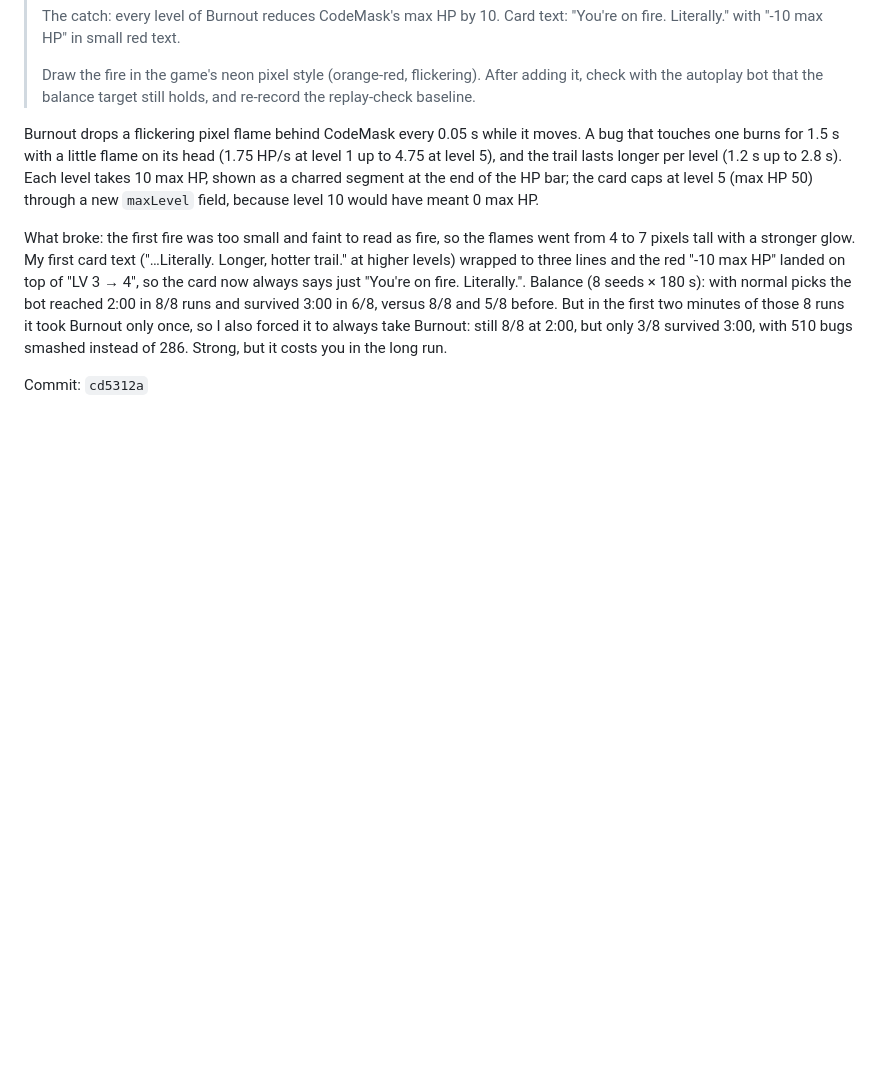
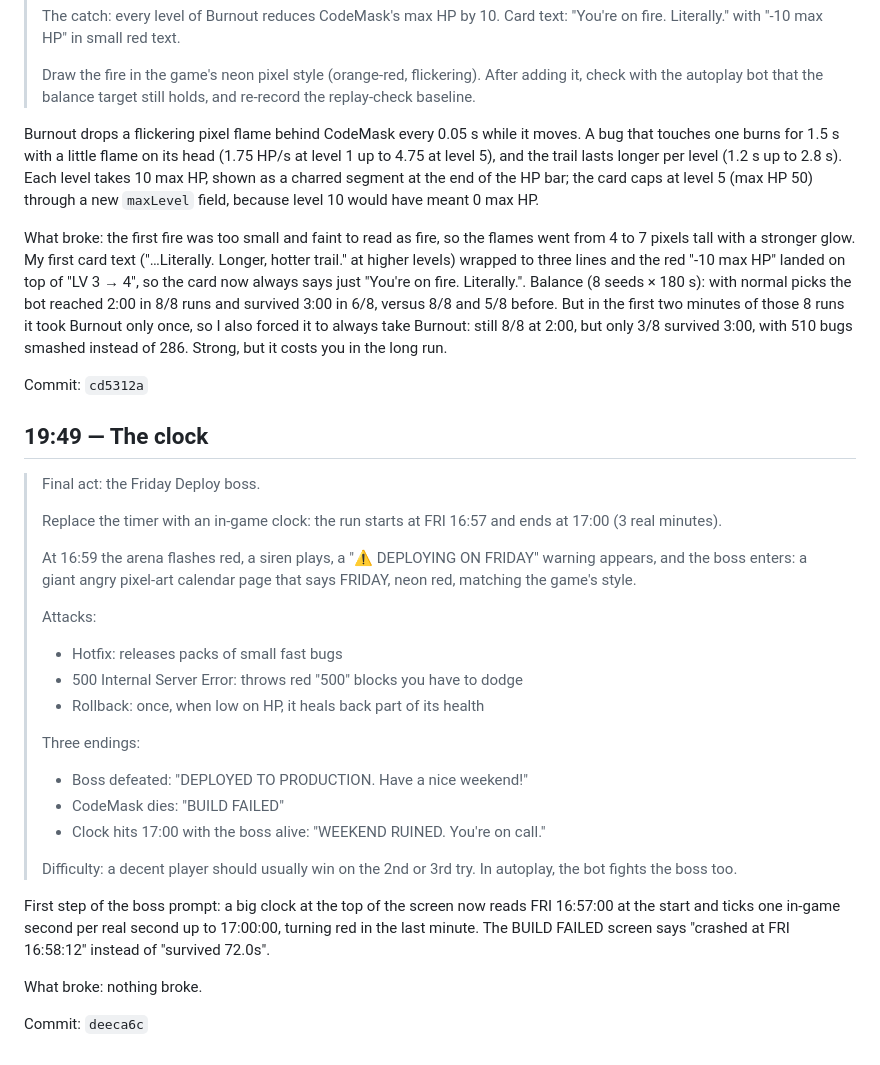
Before and after one commit to codemaskdev/bug-survivor, a Markdown page: DEVLOG.md, the part around the change. Drawn GitHub-style; blank space fills up the shorter version.

Commit message:
docs: devlog for deeca6c
Co-Authored-By: Claude Opus 5.5 (1M context) <noreply@anthropic.com>

```diff
--- a/DEVLOG.md
+++ b/DEVLOG.md
@@ -332,3 +332,33 @@ Burnout drops a flickering pixel flame behind CodeMask every 0.05 s while it mov
 What broke: the first fire was too small and faint to read as fire, so the flames went from 4 to 7 pixels tall with a stronger glow. My first card text ("…Literally. Longer, hotter trail." at higher levels) wrapped to three lines and the red "-10 max HP" landed on top of "LV 3 → 4", so the card now always says just "You're on fire. Literally.". Balance (8 seeds × 180 s): with normal picks the bot reached 2:00 in 8/8 runs and survived 3:00 in 6/8, versus 8/8 and 5/8 before. But in the first two minutes of those 8 runs it took Burnout only once, so I also forced it to always take Burnout: still 8/8 at 2:00, but only 3/8 survived 3:00, with 510 bugs smashed instead of 286. Strong, but it costs you in the long run.
 
 Commit: `cd5312a`
+
+## 19:49 — The clock
+
+> Final act: the Friday Deploy boss.
+>
+> Replace the timer with an in-game clock: the run starts at FRI 16:57
+> and ends at 17:00 (3 real minutes).
+>
+> At 16:59 the arena flashes red, a siren plays, a "⚠ DEPLOYING ON FRIDAY"
+> warning appears, and the boss enters: a giant angry pixel-art calendar
+> page that says FRIDAY, neon red, matching the game's style.
+>
+> Attacks:
+> - Hotfix: releases packs of small fast bugs
+> - 500 Internal Server Error: throws red "500" blocks you have to dodge
+> - Rollback: once, when low on HP, it heals back part of its health
+>
+> Three endings:
+> - Boss defeated: "DEPLOYED TO PRODUCTION. Have a nice weekend!"
+> - CodeMask dies: "BUILD FAILED"
+> - Clock hits 17:00 with the boss alive: "WEEKEND RUINED. You're on call."
+>
+> Difficulty: a decent player should usually win on the 2nd or 3rd try.
+> In autoplay, the bot fights the boss too.
+
+First step of the boss prompt: a big clock at the top of the screen now reads FRI 16:57:00 at the start and ticks one in-game second per real second up to 17:00:00, turning red in the last minute. The BUILD FAILED screen says "crashed at FRI 16:58:12" instead of "survived 72.0s".
+
+What broke: nothing broke.
+
+Commit: `deeca6c`
```
